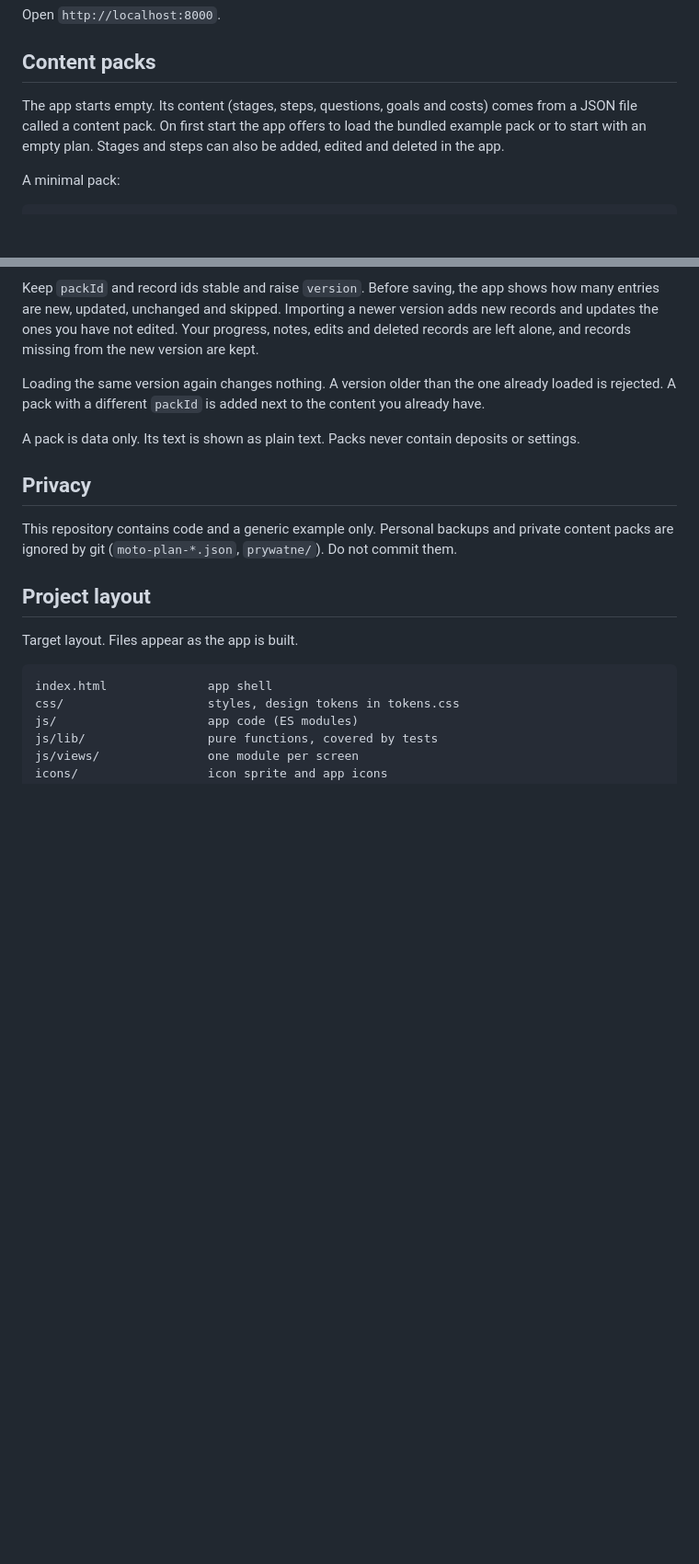
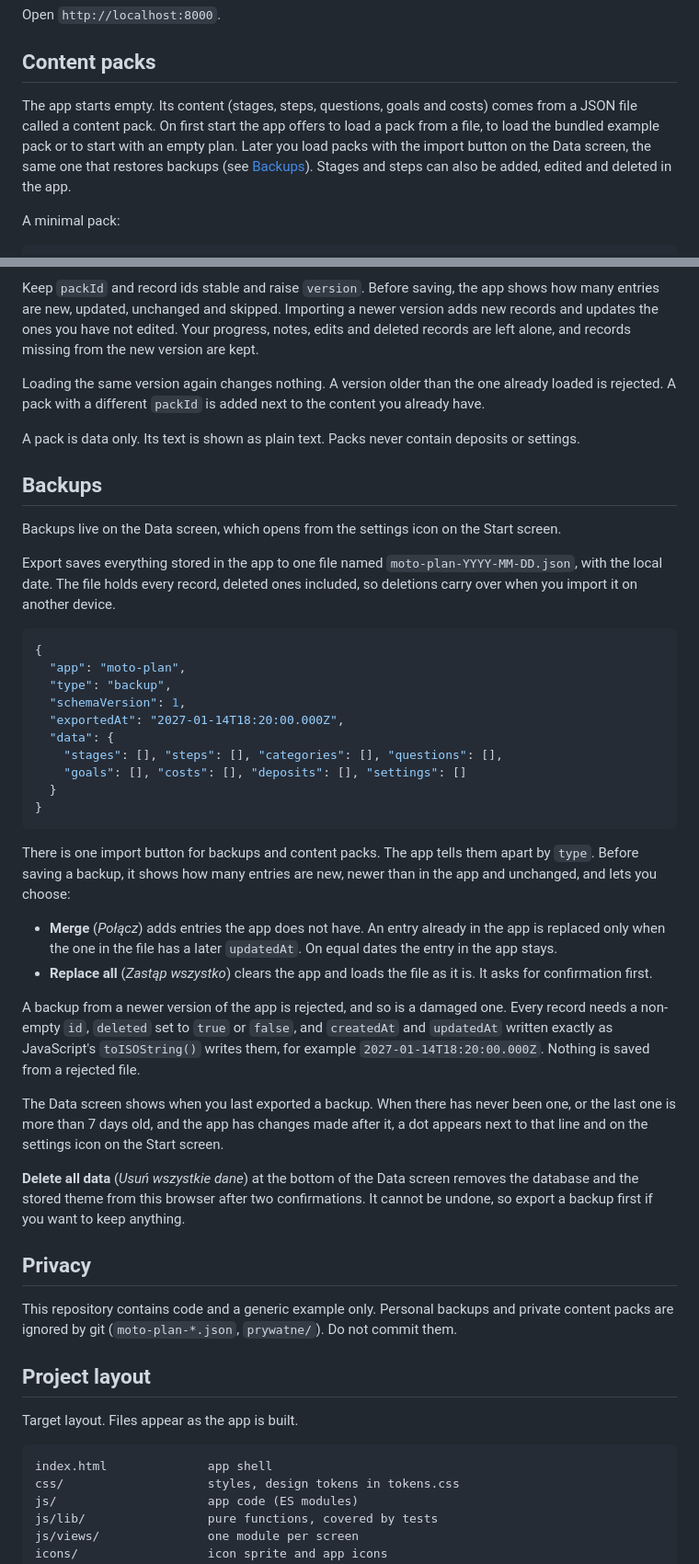
Before and after one commit to Ciaxo/moto-plan, a Markdown page: README.md, 2 parts joined by grey strips. Shown at 92% size. Drawn GitHub-style; blank space fills up the shorter version.

Commit message:
Update README for backups

````diff
--- a/README.md
+++ b/README.md
@@ -42,7 +42,7 @@ Open `http://localhost:8000`.
 
 ## Content packs
 
-The app starts empty. Its content (stages, steps, questions, goals and costs) comes from a JSON file called a content pack. On first start the app offers to load the bundled example pack or to start with an empty plan. Stages and steps can also be added, edited and deleted in the app.
+The app starts empty. Its content (stages, steps, questions, goals and costs) comes from a JSON file called a content pack. On first start the app offers to load a pack from a file, to load the bundled example pack or to start with an empty plan. Later you load packs with the import button on the Data screen, the same one that restores backups (see [Backups](#backups)). Stages and steps can also be added, edited and deleted in the app.
 
 A minimal pack:
 
@@ -106,6 +106,36 @@ Loading the same version again changes nothing. A version older than the one alr
 
 A pack is data only. Its text is shown as plain text. Packs never contain deposits or settings.
 
+## Backups
+
+Backups live on the Data screen, which opens from the settings icon on the Start screen.
+
+Export saves everything stored in the app to one file named `moto-plan-YYYY-MM-DD.json`, with the local date. The file holds every record, deleted ones included, so deletions carry over when you import it on another device.
+
+```json
+{
+  "app": "moto-plan",
+  "type": "backup",
+  "schemaVersion": 1,
+  "exportedAt": "2027-01-14T18:20:00.000Z",
+  "data": {
+    "stages": [], "steps": [], "categories": [], "questions": [],
+    "goals": [], "costs": [], "deposits": [], "settings": []
+  }
+}
+```
+
+There is one import button for backups and content packs. The app tells them apart by `type`. Before saving a backup, it shows how many entries are new, newer than in the app and unchanged, and lets you choose:
+
+- **Merge** (*Połącz*) adds entries the app does not have. An entry already in the app is replaced only when the one in the file has a later `updatedAt`. On equal dates the entry in the app stays.
+- **Replace all** (*Zastąp wszystko*) clears the app and loads the file as it is. It asks for confirmation first.
+
+A backup from a newer version of the app is rejected, and so is a damaged one. Every record needs a non-empty `id`, `deleted` set to `true` or `false`, and `createdAt` and `updatedAt` written exactly as JavaScript's `toISOString()` writes them, for example `2027-01-14T18:20:00.000Z`. Nothing is saved from a rejected file.
+
+The Data screen shows when you last exported a backup. When there has never been one, or the last one is more than 7 days old, and the app has changes made after it, a dot appears next to that line and on the settings icon on the Start screen.
+
+**Delete all data** (*Usuń wszystkie dane*) at the bottom of the Data screen removes the database and the stored theme from this browser after two confirmations. It cannot be undone, so export a backup first if you want to keep anything.
+
 ## Privacy
 
 This repository contains code and a generic example only. Personal backups and private content packs are ignored by git (`moto-plan-*.json`, `prywatne/`). Do not commit them.
````
Also changed, not shown: other parts of README.md (+2 -1 lines).
